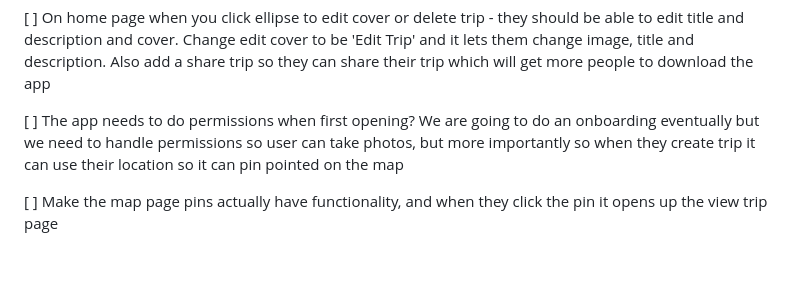
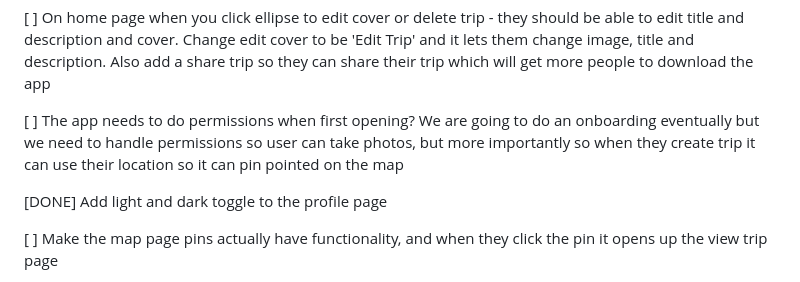
Before and after one commit to SiteShift/travel-mobile-app, a Markdown page: Final-MVP-Checklist.md, the part around the change. Drawn GitHub-style; blank space fills up the shorter version.

Commit message:
docs: add/update Final-MVP-Checklist with progress notes

```diff
--- a/Final-MVP-Checklist.md
+++ b/Final-MVP-Checklist.md
@@ -34,6 +34,9 @@ Final MVP Checklist
 
 [ ] The app needs to do permissions when first opening? We are going to do an onboarding eventually but we need to handle permissions so user can take photos, but more importantly so when they create trip it can use their location so it can pin pointed on the map
 
+[DONE] Add light and dark toggle to the profile page
+
+
 [ ] Make the map page pins actually have functionality, and when they click the pin it opens up the view trip page
 
 [ ] the close 'x' button top left of front cover page on trip page needs to be same exact same place as the page day header 'x'
```
